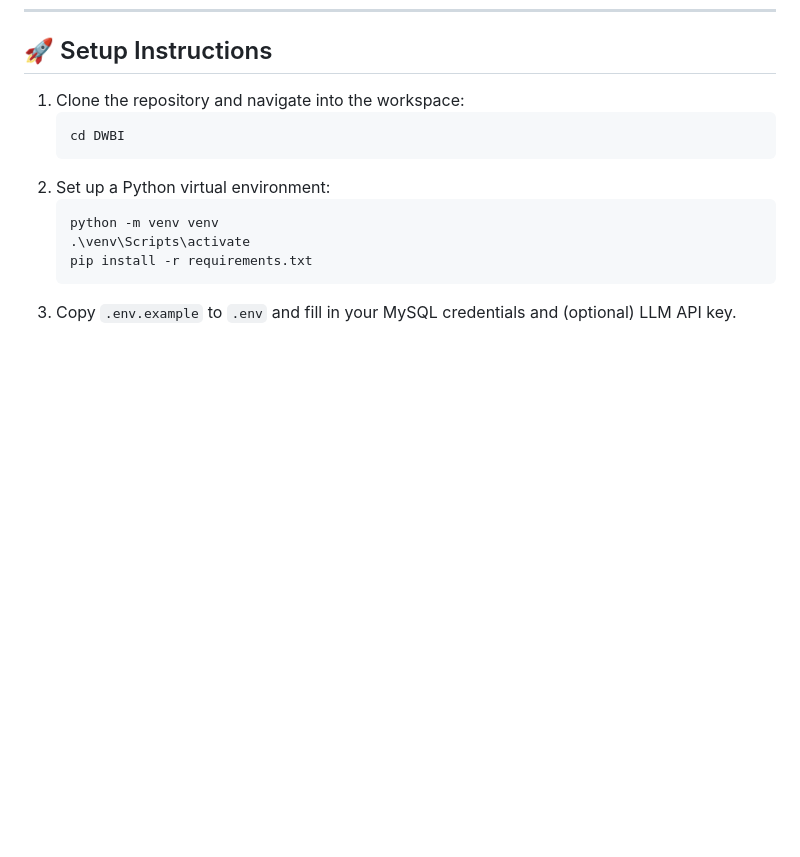
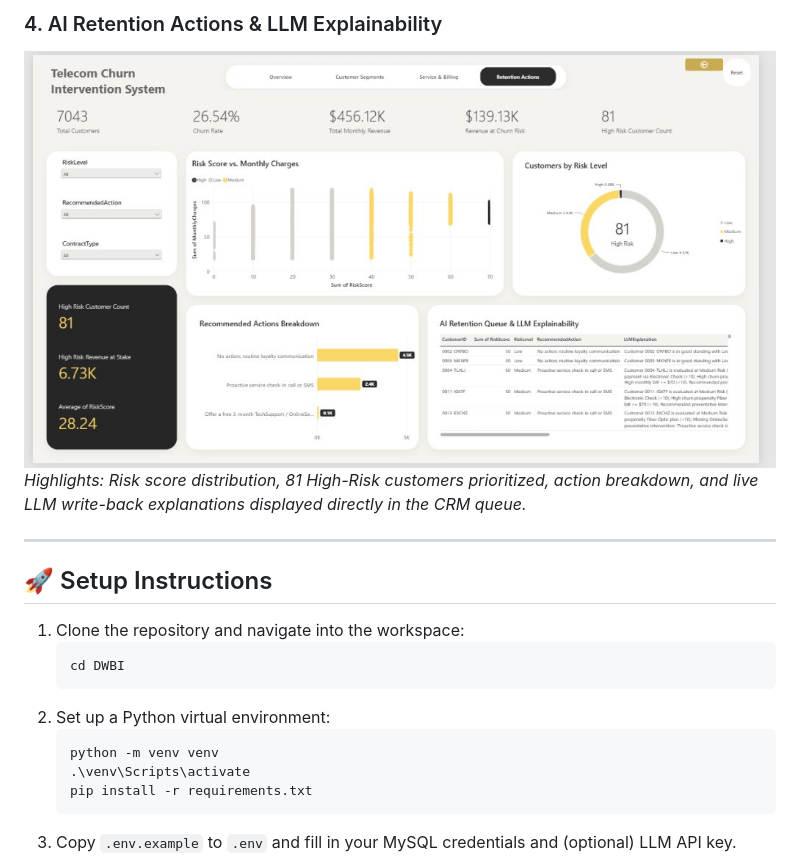
Before and after one commit to Sameerdanishlohana/telecom-churn-intervention-system, a Markdown page: README.md, the part around one of its changes. Drawn GitHub-style; pictures changed too: docs/images/04_retention_actions.jpg (added); blank space fills up the shorter version.

````diff
--- a/README.md
+++ b/README.md
@@ -68,3 +84,9 @@ DWBI/
+### 4. AI Retention Actions & LLM Explainability
+![Retention Actions](docs/images/04_retention_actions.jpg)
+*Highlights: Risk score distribution, 81 High-Risk customers prioritized, action breakdown, and live LLM write-back explanations displayed directly in the CRM queue.*
+
+---
+
 ## 🚀 Setup Instructions
 1. Clone the repository and navigate into the workspace:
    ```bash
````
Also changed, not shown: other parts of README.md (+16 -0 lines), todos.md (+9 -1 lines), docs/images/01_executive_overview.png (added), docs/images/02_customer_segments.png (added), docs/images/03_service_billing.jpg (added).
